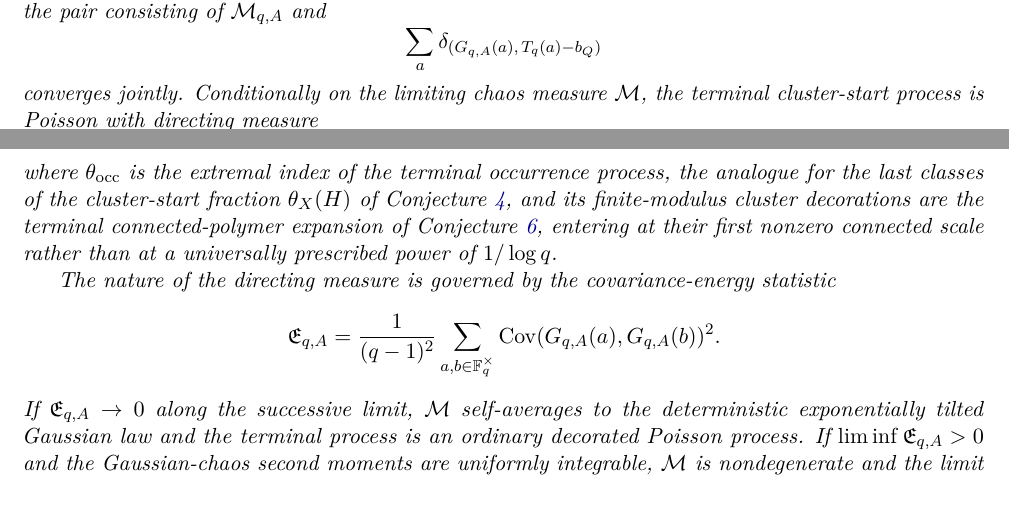
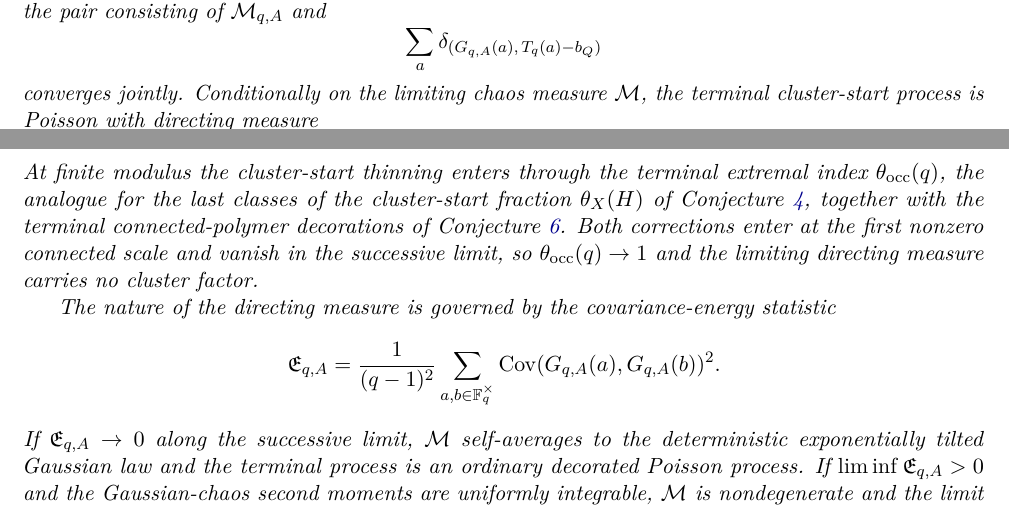
Before and after one commit to translorentz/conjecture-engine, a LaTeX paper (paper/supplement_conjectures.tex): two parts of pages 8 and 9 of 20, joined at a grey line, cut so that both start at the same text. Compiled offline with pdfLaTeX.

Commit message:
Round-nine refinements: restrict the minimizing-shift set to admissible overlaps, clarify the terminal extremal index in the limit
The minimizing-shift set is defined over admissible overlapping translates,
matching the companion audit. The terminal directing measure is stated in
its limiting form, with the extremal index and connected decorations recorded
as finite-modulus corrections that vanish in the successive limit. The
universal correction is attributed to pair motifs that admit an overlapping
translate, and fix(C) and postcritically finite are glossed.

Co-Authored-By: Claude Fable 5 <noreply@anthropic.com>
Claude-Session: https://claude.ai/code/session_01Mz7naRrnFZ3iZHwTVPAYrV

```diff
--- a/paper/supplement_conjectures.tex
+++ b/paper/supplement_conjectures.tex
@@ -467,14 +467,15 @@ $\mathcal M_{q,A}$ and
 converges jointly.  Conditionally on the limiting chaos measure $\mathcal M$, the
 terminal cluster-start process is Poisson with directing measure
 \[
- \theta_{\mathrm{occ}}e^{-x}\,\mathcal M(dg)\,dx,
+ e^{-x}\,\mathcal M(dg)\,dx.
 \]
-where $\theta_{\mathrm{occ}}$ is the extremal index of the terminal occurrence
-process, the analogue for the last classes of the cluster-start fraction
-$\theta_X(H)$ of \cref{c4},
-and its finite-modulus cluster decorations are the terminal connected-polymer expansion
-of \cref{c6}, entering at their first nonzero connected scale rather than at a
-universally prescribed power of $1/\log q$.
+At finite modulus the cluster-start thinning enters through the terminal extremal
+index $\theta_{\mathrm{occ}}(q)$, the analogue for the last classes of the
+cluster-start fraction $\theta_X(H)$ of \cref{c4}, together with the terminal
+connected-polymer decorations of \cref{c6}.  Both corrections enter at the first
+nonzero connected scale and vanish in the successive limit, so
+$\theta_{\mathrm{occ}}(q)\to1$ and the limiting directing measure carries no
+cluster factor.
 
 The nature of the directing measure is governed by the covariance-energy statistic
 \[
```
Also changed, not shown: paper/supplement_conjectures.pdf, paper/supplement_conjectures.tex (8 more changed lines).
